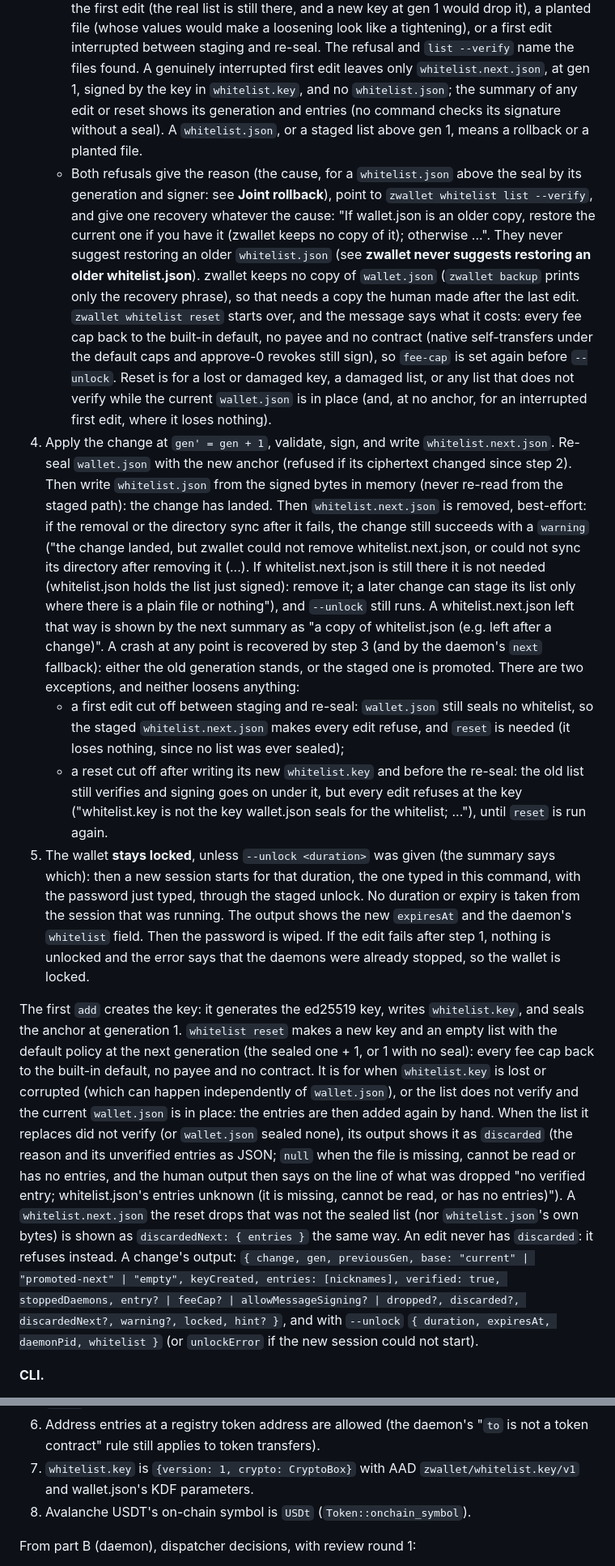
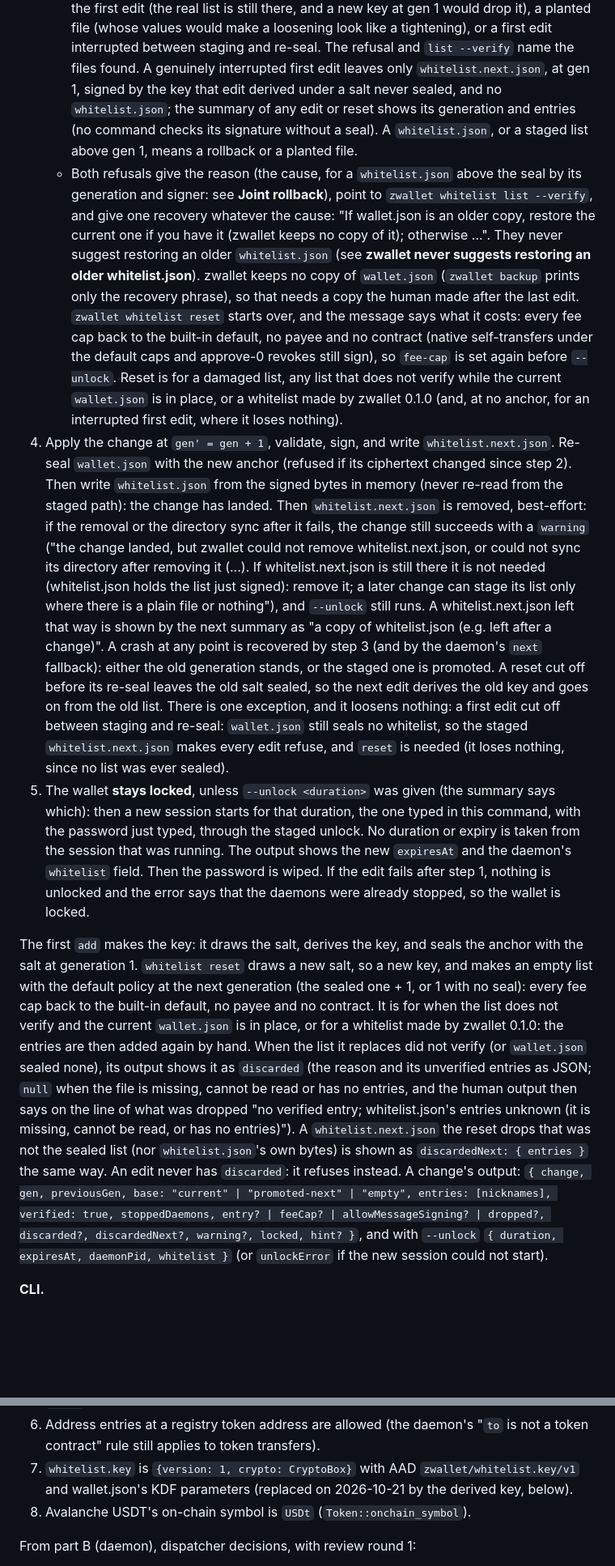
Before and after one commit to 2lab-ai/zwallet, a Markdown page: .prd/04-whitelist.md, 2 parts joined by grey strips. Shown at 81% size. Drawn GitHub-style; blank space fills up the shorter version.

```diff
--- a/.prd/04-whitelist.md
+++ b/.prd/04-whitelist.md
@@ -308,8 +334,9 @@ only with a typed password (terminal prompt or `--password-stdin`), in this orde
      planted file (whose values would make a loosening look like a tightening), or a first edit
      interrupted between staging and re-seal. The refusal and `list --verify` name the files
      found. A genuinely interrupted first edit leaves only `whitelist.next.json`, at gen 1,
-     signed by the key in `whitelist.key`, and no `whitelist.json`; the summary of any edit or
-     reset shows its generation and entries (no command checks its signature without a seal).
+     signed by the key that edit derived under a salt never sealed, and no `whitelist.json`;
+     the summary of any edit or reset shows its generation and entries (no command checks its
+     signature without a seal).
      A `whitelist.json`, or a staged list above gen 1, means a rollback or a planted file.
    - Both refusals give the reason (the cause, for a `whitelist.json` above the seal by its
      generation and signer: see **Joint rollback**), point to `zwallet whitelist list
@@ -321,9 +348,9 @@ only with a typed password (terminal prompt or `--password-stdin`), in this orde
      `zwallet whitelist reset` starts over, and the message says what it costs: every fee cap
      back to the built-in default, no payee and no contract (native self-transfers under the
      default caps and approve-0 revokes still sign), so `fee-cap` is set again before
-     `--unlock`. Reset is for a lost or damaged key, a damaged list, or any list that does not
-     verify while the current `wallet.json` is in place (and, at no anchor, for an interrupted
-     first edit, where it loses nothing).
+     `--unlock`. Reset is for a damaged list, any list that does not verify while the current
+     `wallet.json` is in place, or a whitelist made by zwallet 0.1.0 (and, at no anchor, for an
+     interrupted first edit, where it loses nothing).
 4. Apply the change at `gen' = gen + 1`, validate, sign, and write `whitelist.next.json`. Re-seal
    `wallet.json` with the new anchor (refused if its ciphertext changed since step 2). Then write
    `whitelist.json` from the signed bytes in memory (never re-read from the staged path): the
@@ -335,15 +362,12 @@ only with a typed password (terminal prompt or `--password-stdin`), in this orde
    only where there is a plain file or nothing"), and `--unlock` still runs. A
    whitelist.next.json left that way is shown by the next summary as "a copy of whitelist.json
    (e.g. left after a change)". A crash at any point is recovered by step 3 (and by the daemon's
-   `next` fallback): either the old generation stands, or the staged one is promoted. There are
-   two exceptions, and neither loosens anything:
-   - a first edit cut off between staging and re-seal: `wallet.json` still seals no whitelist,
-     so the staged `whitelist.next.json` makes every edit refuse, and `reset` is needed (it loses
-     nothing, since no list was ever sealed);
-   - a reset cut off after writing its new `whitelist.key` and before the re-seal: the old list
-     still verifies and signing goes on under it, but every edit refuses at the key
-     ("whitelist.key is not the key wallet.json seals for the whitelist; ..."), until `reset` is
-     run again.
+   `next` fallback): either the old generation stands, or the staged one is promoted. A reset
+   cut off before its re-seal leaves the old salt sealed, so the next edit derives the old key
+   and goes on from the old list. There is one exception, and it loosens nothing: a first edit
+   cut off between staging and re-seal: `wallet.json` still seals no whitelist, so the staged
+   `whitelist.next.json` makes every edit refuse, and `reset` is needed (it loses nothing, since
+   no list was ever sealed).
 5. The wallet **stays locked**, unless `--unlock <duration>` was given (the summary says which):
    then a new session starts for that duration, the one typed in this command, with the password
    just typed, through the staged unlock. No duration or expiry is taken from the session that
@@ -351,12 +375,12 @@ only with a typed password (terminal prompt or `--password-stdin`), in this orde
    the password is wiped. If the edit fails after step 1, nothing is unlocked and the error says
    that the daemons were already stopped, so the wallet is locked.
 
-The first `add` creates the key: it generates the ed25519 key, writes `whitelist.key`, and seals
-the anchor at generation 1. `whitelist reset` makes a new key and an empty list with the default
-policy at the next generation (the sealed one + 1, or 1 with no seal): every fee cap back to the
-built-in default, no payee and no contract. It is for when `whitelist.key` is lost or corrupted
-(which can happen independently of `wallet.json`), or the list does not verify and the current
-`wallet.json` is in place: the entries are then added again by hand. When the list
+The first `add` makes the key: it draws the salt, derives the key, and seals the anchor with the
+salt at generation 1. `whitelist reset` draws a new salt, so a new key, and makes an empty list
+with the default policy at the next generation (the sealed one + 1, or 1 with no seal): every fee
+cap back to the built-in default, no payee and no contract. It is for when the list does not
+verify and the current `wallet.json` is in place, or for a whitelist made by zwallet 0.1.0: the
+entries are then added again by hand. When the list
 it replaces did not verify (or `wallet.json` sealed none), its output shows it as `discarded`
 (the reason and its unverified entries as JSON; `null` when the file is missing, cannot be
 read or has no entries, and the human output then says on the line of what was dropped "no
@@ -364,7 +388,7 @@ verified entry; whitelist.json's entries unknown (it is missing, cannot be read,
 entries)"). A `whitelist.next.json` the reset drops that was not the sealed list (nor
 `whitelist.json`'s own bytes) is shown as `discardedNext: { entries }` the same way. An edit
 never has `discarded`: it refuses instead. A change's output: `{ change, gen, previousGen, base:
-"current" | "promoted-next" | "empty", keyCreated, entries: [nicknames], verified: true,
+"current" | "promoted-next" | "empty", entries: [nicknames], verified: true,
 stoppedDaemons, entry? | feeCap? | allowMessageSigning? | dropped?, discarded?, discardedNext?,
 warning?, locked, hint? }`, and with `--unlock` `{ duration, expiresAt, daemonPid, whitelist }`
 (or `unlockError` if the new session could not start).
@@ -416,7 +440,7 @@ From part A (core), accepted by the dispatcher:
 6. Address entries at a registry token address are allowed (the daemon's "`to` is not a token
    contract" rule still applies to token transfers).
 7. `whitelist.key` is `{version: 1, crypto: CryptoBox}` with AAD `zwallet/whitelist.key/v1` and
-   wallet.json's KDF parameters.
+   wallet.json's KDF parameters (replaced on 2026-10-21 by the derived key, below).
 8. Avalanche USDT's on-chain symbol is `USDt` (`Token::onchain_symbol`).
 
 From part B (daemon), dispatcher decisions, with review round 1:
```
Also changed, not shown: other parts of .prd/04-whitelist.md (+68 -27 lines), .prd/02-architecture.md (+13 -4 lines), README.md (+44 -28 lines).
